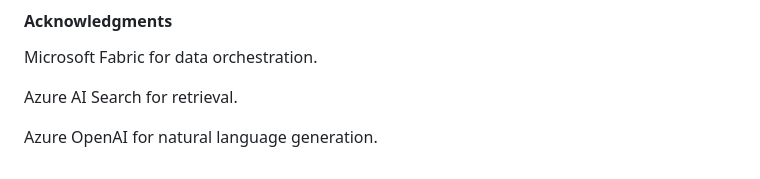
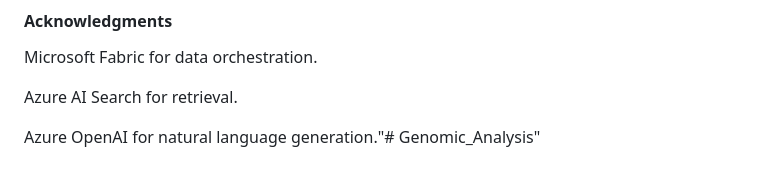
Before and after one commit to danielmuthama23/GenoHos--Microsoft_HackAI-Genomic_Analysis, a Markdown page: README.md, the part around the change. Rendered like a GitHub page.

```diff
--- a/README.md
+++ b/README.md
@@ -178,4 +178,4 @@ Microsoft Fabric for data orchestration.
 
 Azure AI Search for retrieval.
 
-Azure OpenAI for natural language generation.
+Azure OpenAI for natural language generation."# Genomic_Analysis"
```
